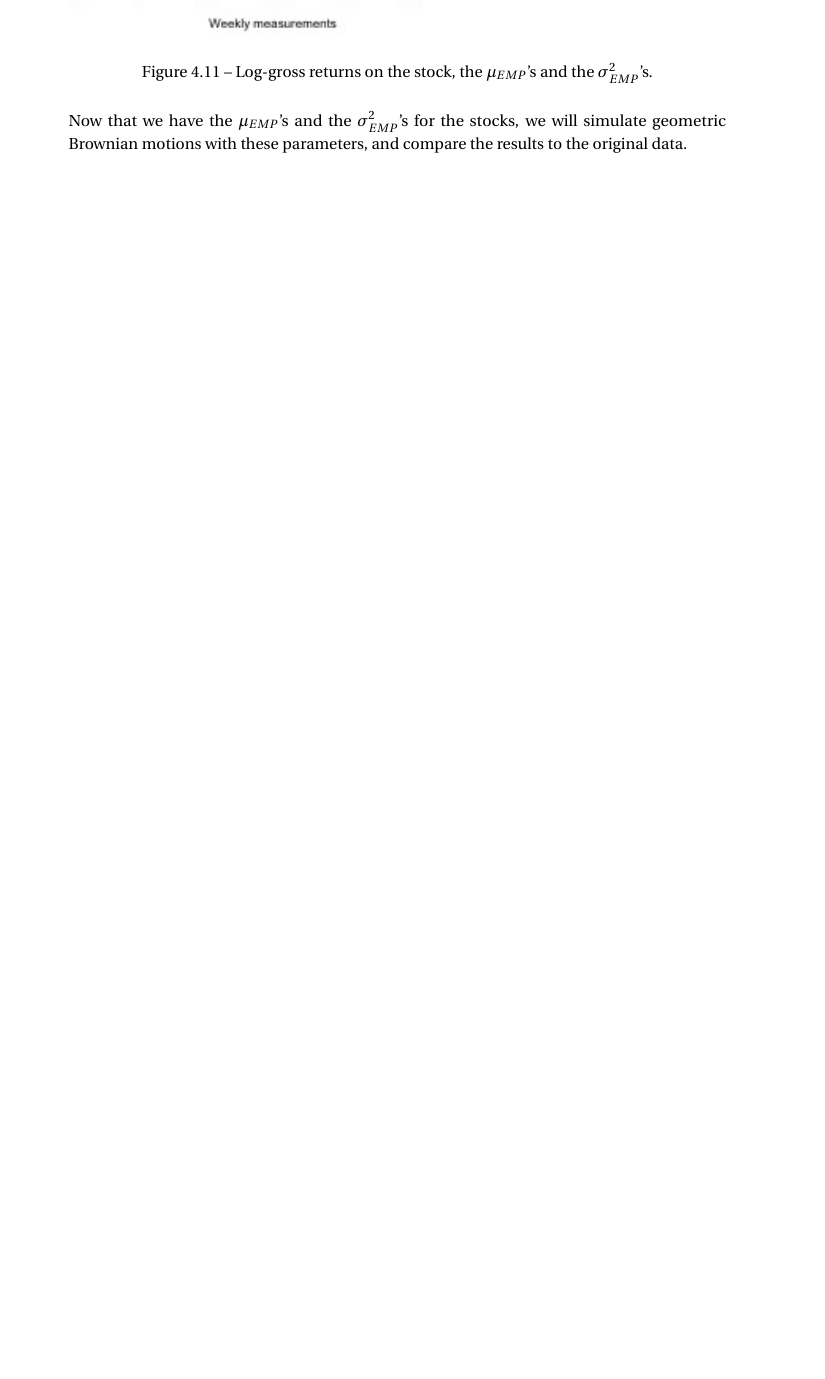
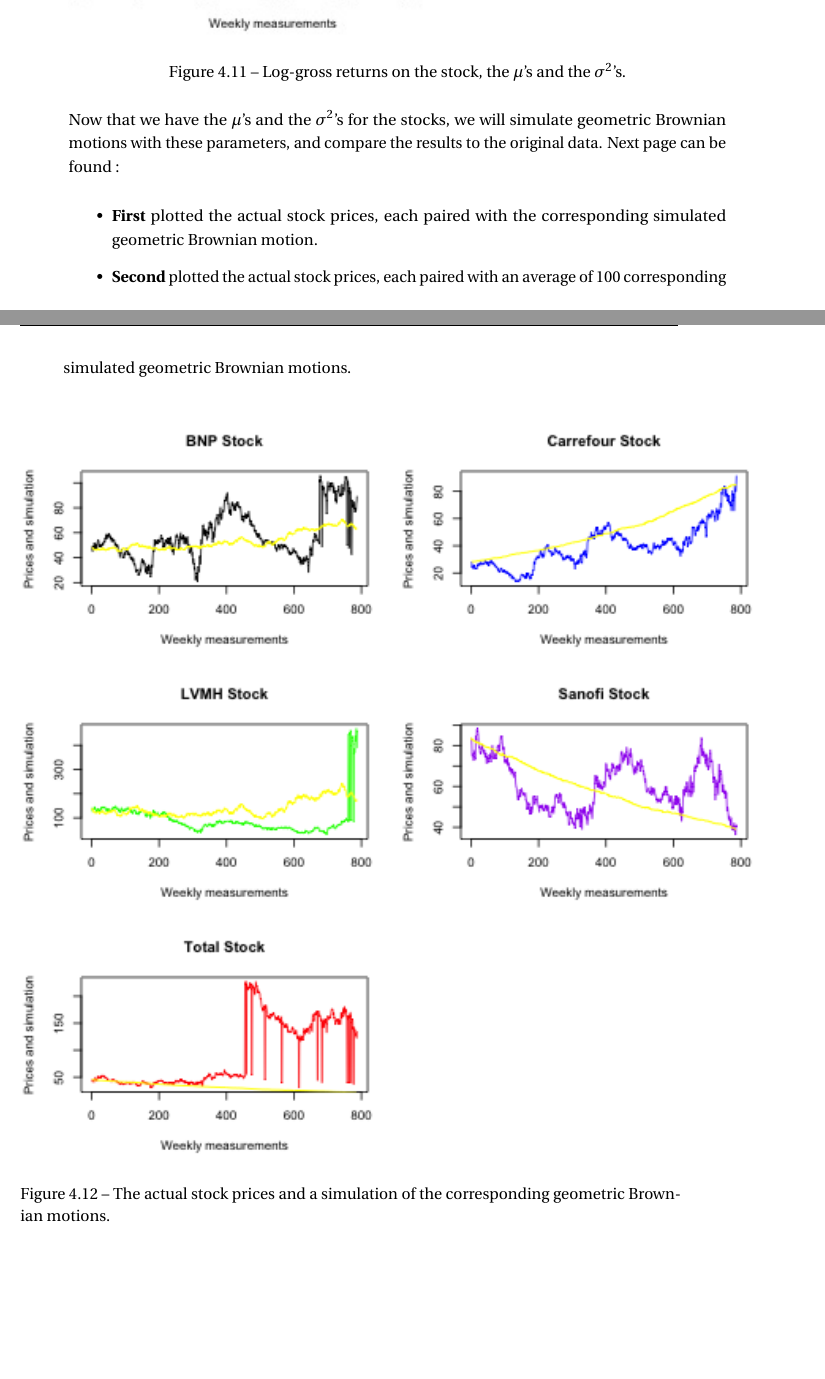
Before and after one commit to CillianMH/pdmExtremeValueTheory, a LaTeX thesis (report/my_thesis.tex, which reads report/main/ch1_lookingIntoRealWorldData.tex): part of page 41 of 53 before the commit and two parts of pages 41 and 42 of 55 after it, the two joined at a grey line, cut so that both start at the same text, the shorter picture padded with empty space. The pictures show the PDF file report/my_thesis.pdf that the author committed with the source.

Commit message:
Black-Scholes simulation added - report updated

```diff
--- a/report/main/ch1_lookingIntoRealWorldData.tex
+++ b/report/main/ch1_lookingIntoRealWorldData.tex
@@ -230,0 +231,18 @@ Now that we have the $\mu_{EMP}$'s and the $\sigma_{EMP}^2$'s for the stocks, we
+\begin{itemize}
+	\item \textbf{First} plotted the actual stock prices, each paired with the corresponding simulated geometric Brownian motion.
+	\item \textbf{Second} plotted the actual stock prices, each paired with an average of 100 corresponding simulated geometric Brownian motions.
+\end{itemize}
+\begin{figure}[h!]
+	\centering
+	\includegraphics[scale = 1]{/Users/kimartin/Desktop/PDM_github_repo/pdmExtremeValueTheory/r_files_logGrossReturns/actualAndSimulated.png}
+	\caption{The actual stock prices and a simulation of the corresponding geometric Brownian motions.}
+	\label{fig:ActualAndSimulatedGeomBMs}
+\end{figure}
+\newpage
+\begin{figure}[h!]
+	\centering
+	\includegraphics[scale = 1]{/Users/kimartin/Desktop/PDM_github_repo/pdmExtremeValueTheory/r_files_logGrossReturns/actualAndSimulated-Averaged.png}
+	\caption{The actual stock prices and the averages of 100 simulations of the corresponding geometric Brownian motions.}
+	\label{fig:ActualAndManySimulatedGeomBMs}
+\end{figure}
+As we can see, the Black-Scholes model is not exactly a very satisfying approximation of the actual behaviour of the data. The approximation is even more than unsatisfying in the particular case of the Total stock, which varies widely and quickly over time from week 450 (or so) onwards !
```
Also changed, not shown: report/my_thesis.pdf, report/main/ch1_lookingIntoRealWorldData.tex (4 more changed lines), 14 other files.
